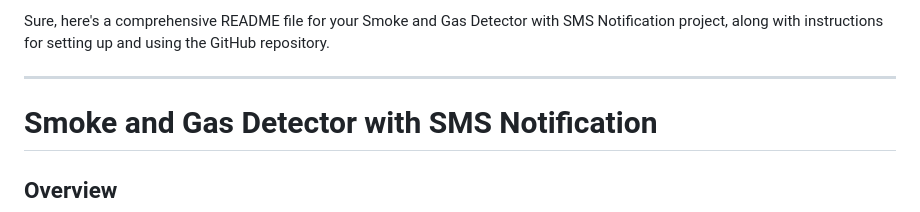
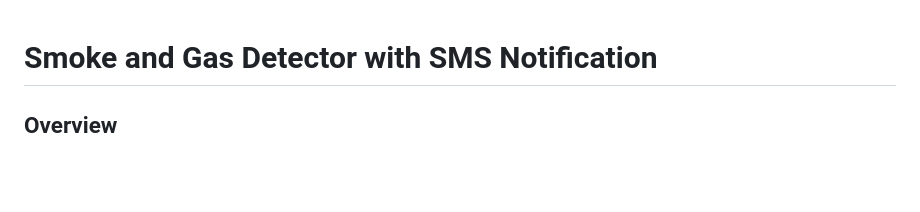
Before and after one commit to Eynsey/Smoke-Gas-Detector-Sms-Notification, a Markdown page: README.md, the part around the change printed below. GitHub-like rendering; blank space fills up the shorter version.

Commit message:
md file update

```diff
--- a/README.md
+++ b/README.md
@@ -1,7 +1,3 @@
-Sure, here's a comprehensive README file for your Smoke and Gas Detector with SMS Notification project, along with instructions for setting up and using the GitHub repository.
-
----
-
 # Smoke and Gas Detector with SMS Notification
 
 ## Overview
```
Also changed, not shown: other parts of README.md (+0 -2 lines).
